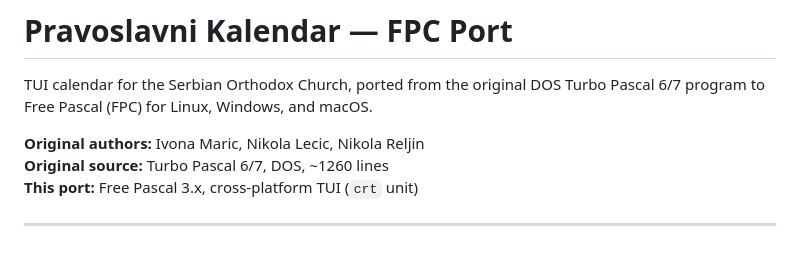
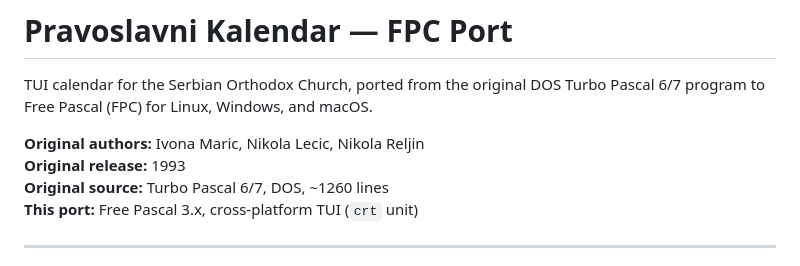
Before and after one commit to nikolareljin/PravKal, a Markdown page: README.md, the part around the change. Rendered like a GitHub page.

Commit message:
docs: add original release year 1993

```diff
--- a/README.md
+++ b/README.md
@@ -4,6 +4,7 @@ TUI calendar for the Serbian Orthodox Church, ported from the original DOS
 Turbo Pascal 6/7 program to Free Pascal (FPC) for Linux, Windows, and macOS.
 
 **Original authors:** Ivona Maric, Nikola Lecic, Nikola Reljin
+**Original release:** 1993
 **Original source:** Turbo Pascal 6/7, DOS, ~1260 lines
 **This port:** Free Pascal 3.x, cross-platform TUI (`crt` unit)
 
```
